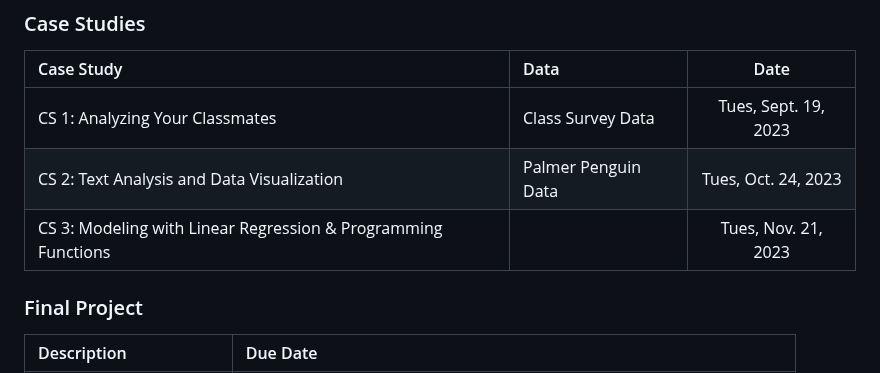
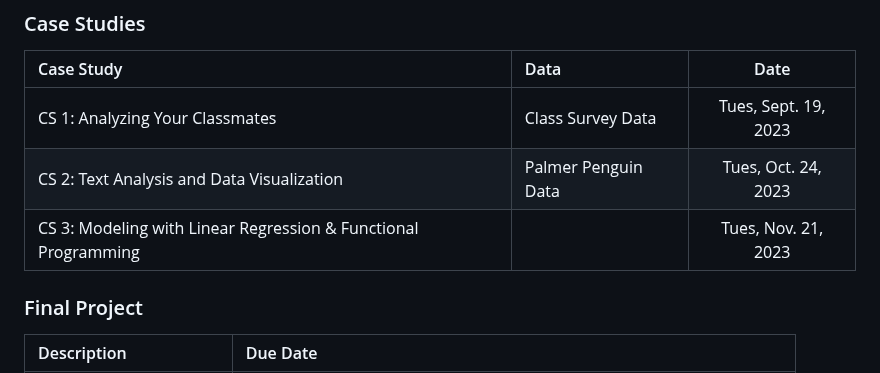
Before and after one commit to codycarroll/Intro-DS-F23, a Markdown page: README.md, the part around the change. GitHub-like rendering.

```diff
--- a/README.md
+++ b/README.md
@@ -93,7 +93,7 @@ Overall, this course will be split into two main parts: (1) learning the basics
 |:--- | :---  | :---:  |
 | CS 1: Analyzing Your Classmates | Class Survey Data | Tues, Sept. 19, 2023 |
 |CS 2: Text Analysis and Data Visualization  | Palmer Penguin Data | Tues, Oct. 24, 2023|
-|CS 3: Modeling with Linear Regression & Programming Functions| | Tues, Nov. 21, 2023|
+|CS 3: Modeling with Linear Regression & Functional Programming | | Tues, Nov. 21, 2023|
 
 ### Final Project
 | Description | Due Date |
```
